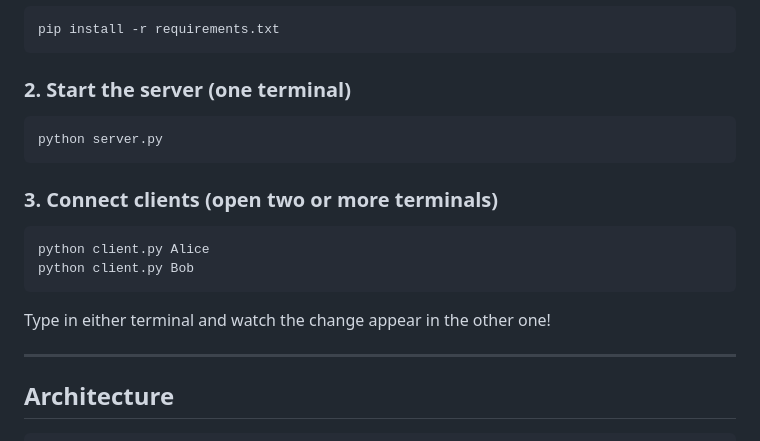
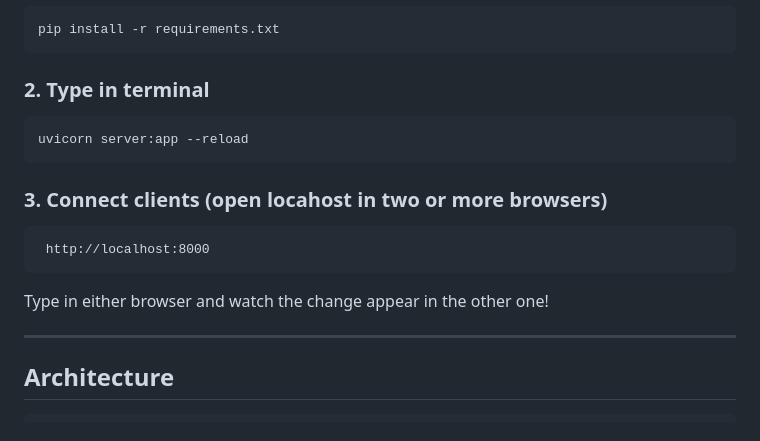
Before and after one commit to SujataSaurabh/GoogleDocsPrototype, a Markdown page: README.md, the part around the change. GitHub-like rendering.

Commit message:
Revise server start and client connection instructions
Updated instructions for starting the server and connecting clients.

````diff
--- a/README.md
+++ b/README.md
@@ -9,18 +9,17 @@ A minimal Python implementation of how Google Docs-style real-time collaboration
 pip install -r requirements.txt
 ```
 
-### 2. Start the server (one terminal)
-```bash
-python server.py
+### 2. Type in terminal
+```
+uvicorn server:app --reload
 ```
 
-### 3. Connect clients (open two or more terminals)
-```bash
-python client.py Alice
-python client.py Bob
+### 3. Connect clients (open locahost in two or more browsers)
+```
+ http://localhost:8000
 ```
 
-Type in either terminal and watch the change appear in the other one!
+Type in either browser and watch the change appear in the other one!
 
 ---
 
````
